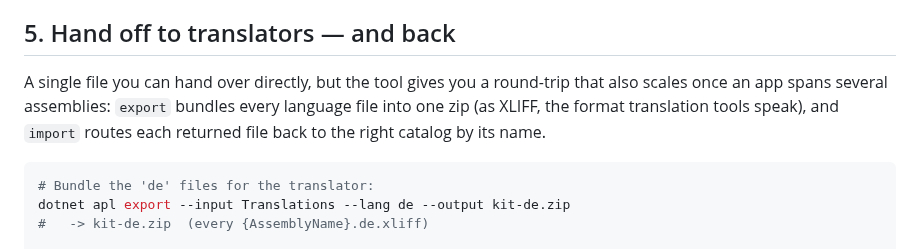
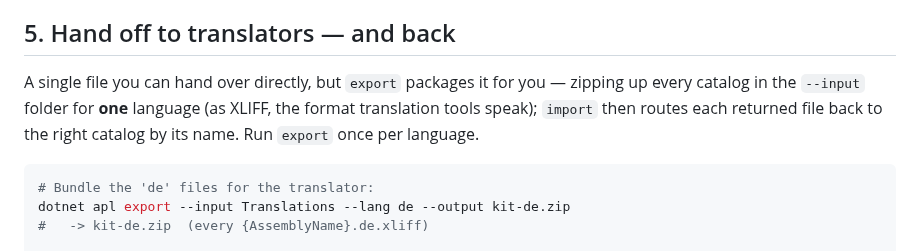
Before and after one commit to ArchPillar/extensions, a Markdown page: docs/localization/getting-started.md, the part around the change. Rendered like a GitHub page.

Commit message:
docs/localization: tighten the export wording in getting-started
export packages one language's catalogs from a folder into a zip; "every
language file" wrongly hinted at an all-languages mode. State that it is one
language per zip, run once per language.

https://claude.ai/code/session_01Fkwk1Z7wTkkvGbe2QQmGvk

````diff
--- a/docs/localization/getting-started.md
+++ b/docs/localization/getting-started.md
@@ -116,9 +116,9 @@ in another format — the runtime loads all three.)
 
 ## 5. Hand off to translators — and back
 
-A single file you can hand over directly, but the tool gives you a round-trip that also scales once an app
-spans several assemblies: `export` bundles every language file into one zip (as XLIFF, the format
-translation tools speak), and `import` routes each returned file back to the right catalog by its name.
+A single file you can hand over directly, but `export` packages it for you — zipping up every catalog in
+the `--input` folder for **one** language (as XLIFF, the format translation tools speak); `import` then
+routes each returned file back to the right catalog by its name. Run `export` once per language.
 
 ```bash
 # Bundle the 'de' files for the translator:
````
